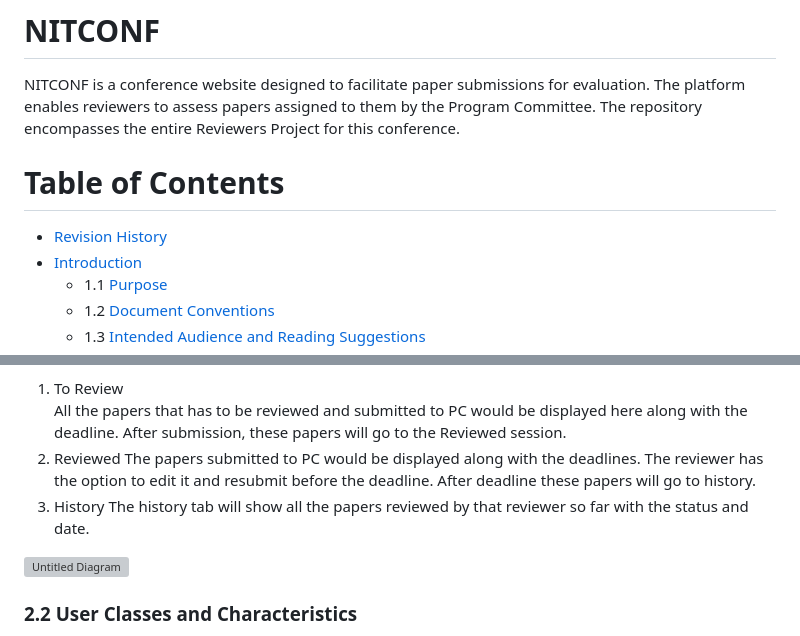
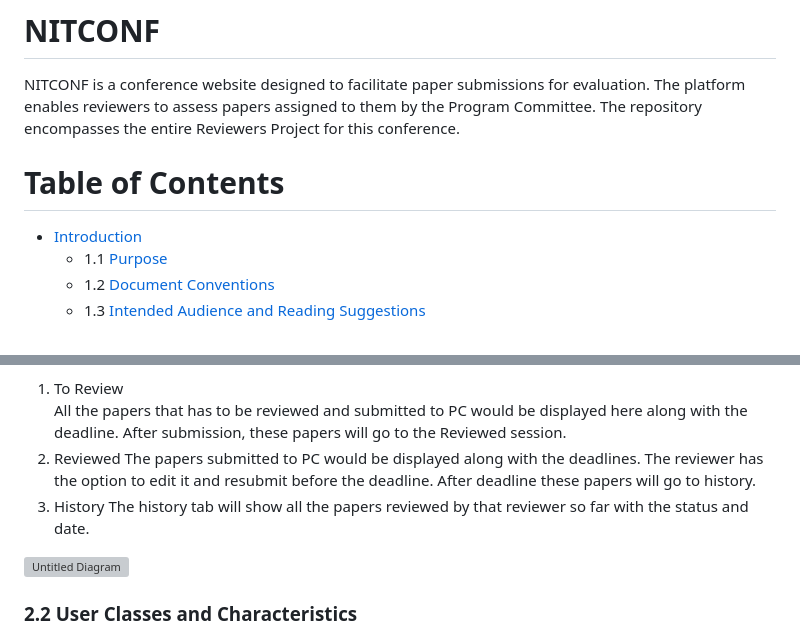
Before and after one commit to afrasd/NITCONF, a Markdown page: README.md, 2 parts joined by grey strips. Rendered like a GitHub page; grey boxes are pictures that could not be loaded.

```diff
--- a/README.md
+++ b/README.md
@@ -5,7 +5,6 @@ NITCONF is a conference website designed to facilitate paper submissions for eva
 
 Table of Contents
 =================
-  * [Revision History](#revision-history)
   * [Introduction](#1-introduction)
     * 1.1 [Purpose](#11-purpose)
     * 1.2 [Document Conventions](#12-document-conventions)
@@ -89,8 +88,9 @@ The reviewers page in NITCONF will serve as an interface for the reviewers to ma
 All the papers that has to be reviewed and submitted to PC would be displayed here along with the deadline. After submission, these papers will go to the Reviewed session.
 2. Reviewed
 The papers submitted to PC would be displayed along with the deadlines. The reviewer has the option to edit it and resubmit before the deadline. After deadline these papers will go to history.
-3. History
+4. History
 The history tab will show all the papers reviewed by that reviewer so far with the status and date.
+
 
 
 ![Untitled Diagram](https://github.com/afrasd/NITCONF/assets/103187343/3164e190-4855-4836-918f-64d472f029a0)
```
